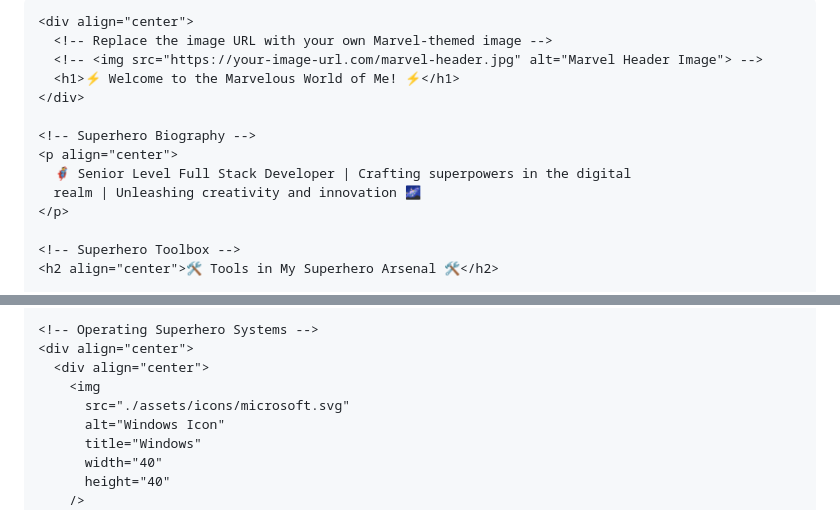
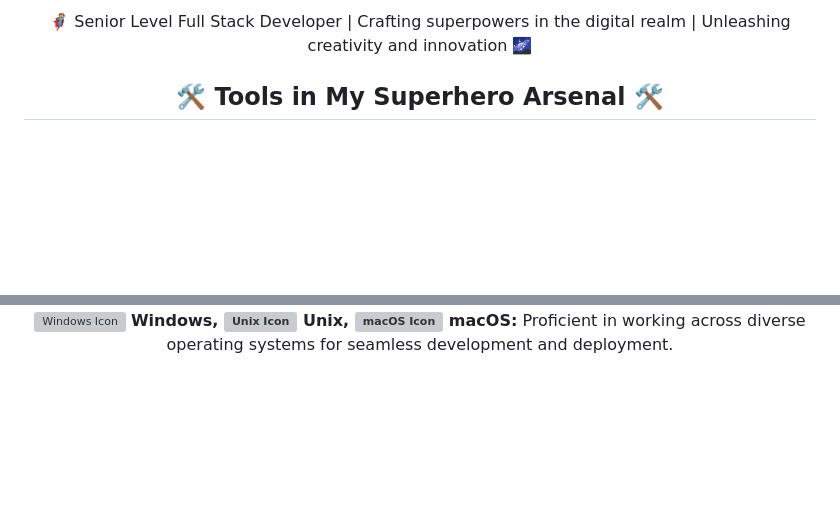
Before and after one commit to whiskeyonrocks/me, a Markdown page: README.md, 2 parts joined by grey strips. Rendered like a GitHub page; blank space fills up the shorter version; grey boxes are pictures that could not be loaded.

Commit message:
Added icons and corrected

```diff
--- a/README.md
+++ b/README.md
@@ -1,16 +6,10 @@
 
-    <div align="center">
-      <!-- Replace the image URL with your own Marvel-themed image -->
-      <!-- <img src="https://your-image-url.com/marvel-header.jpg" alt="Marvel Header Image"> -->
-      <h1>⚡ Welcome to the Marvelous World of Me! ⚡</h1>
-    </div>
+<!-- Superhero Biography -->
+<p align="center">
+  🦸 Senior Level Full Stack Developer | Crafting superpowers in the digital realm | Unleashing creativity and innovation 🌌
+</p>
 
-    <!-- Superhero Biography -->
-    <p align="center">
-      🦸 Senior Level Full Stack Developer | Crafting superpowers in the digital
-      realm | Unleashing creativity and innovation 🌌
-    </p>
 
-    <!-- Superhero Toolbox -->
-    <h2 align="center">🛠️ Tools in My Superhero Arsenal 🛠️</h2>
+<!-- Superhero Toolbox -->
+<h2 align="center">🛠️ Tools in My Superhero Arsenal 🛠️</h2>
 
@@ -192,12 +71,9 @@
 
-    <!-- Operating Superhero Systems -->
-    <div align="center">
-      <div align="center">
-        <img
-          src="./assets/icons/microsoft.svg"
-          alt="Windows Icon"
-          title="Windows"
-          width="40"
-          height="40"
-        />
+<!-- Operating Superhero Systems -->
+<div align="center">
+  <div align="center">
+    <img src="./assets/icons/microsoft.svg" alt="Windows Icon" title="Windows" width="40" height="40">
+    <strong>Windows, <img src="./assets/icons/ubuntu.svg" alt="Unix Icon" title="Unix" width="40" height="40"> Unix, <img src="./assets/icons/apple.svg" alt="macOS Icon" title="macOS" width="40" height="40"> macOS:</strong> Proficient in working across diverse operating systems for seamless development and deployment.
+  </div>
+</div>
 
```
Also changed, not shown: other parts of README.md (+78 -265 lines).
